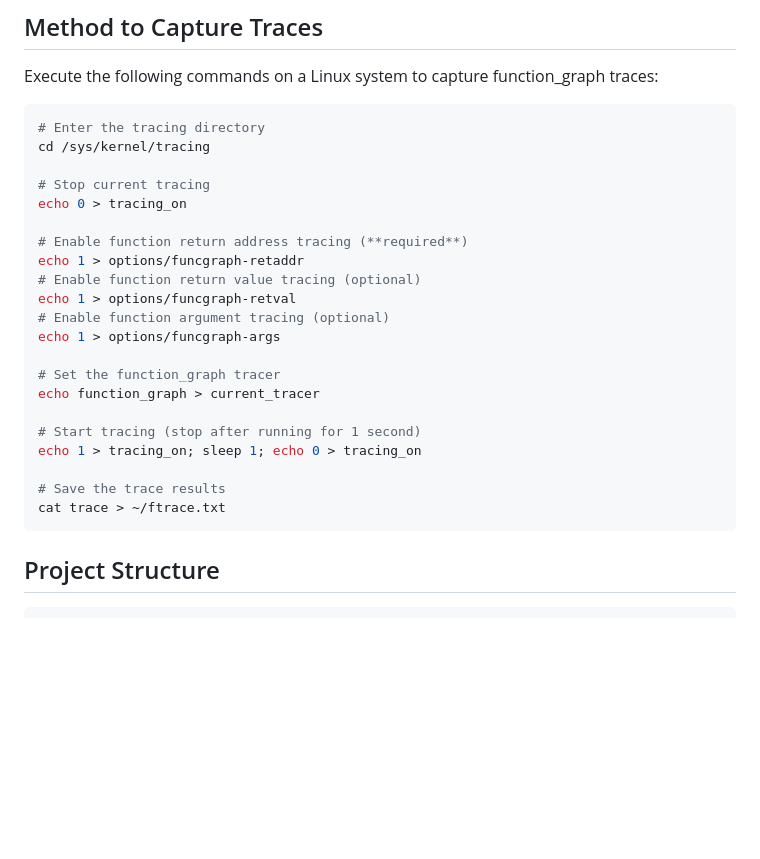
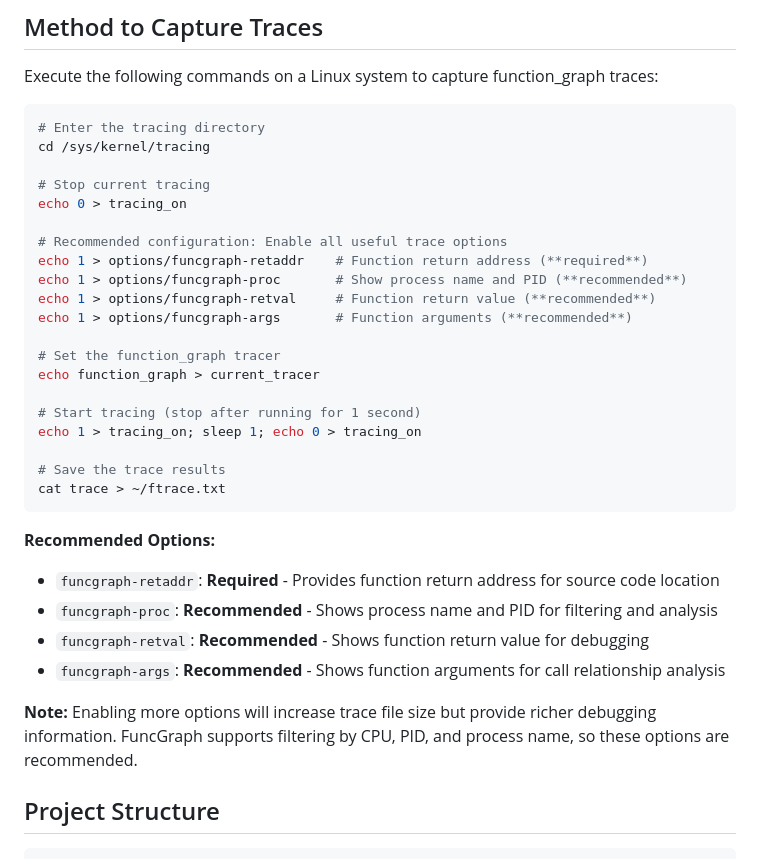
Before and after one commit to pengdonglin137/FuncGraph, a Markdown page: README.en.md, the part around the change. Drawn GitHub-style; blank space fills up the shorter version.

Commit message:
Update README
Signed-off-by: Donglin Peng <pengdonglin@xiaomi.com>

````diff
--- a/README.en.md
+++ b/README.en.md
@@ -170,12 +170,11 @@ cd /sys/kernel/tracing
 # Stop current tracing
 echo 0 > tracing_on
 
-# Enable function return address tracing (**required**)
-echo 1 > options/funcgraph-retaddr
-# Enable function return value tracing (optional)
-echo 1 > options/funcgraph-retval
-# Enable function argument tracing (optional)
-echo 1 > options/funcgraph-args
+# Recommended configuration: Enable all useful trace options
+echo 1 > options/funcgraph-retaddr    # Function return address (**required**)
+echo 1 > options/funcgraph-proc       # Show process name and PID (**recommended**)
+echo 1 > options/funcgraph-retval     # Function return value (**recommended**)
+echo 1 > options/funcgraph-args       # Function arguments (**recommended**)
 
 # Set the function_graph tracer
 echo function_graph > current_tracer
@@ -186,6 +185,14 @@ echo 1 > tracing_on; sleep 1; echo 0 > tracing_on
 # Save the trace results
 cat trace > ~/ftrace.txt
 ```
+
+**Recommended Options:**
+- `funcgraph-retaddr`: **Required** - Provides function return address for source code location
+- `funcgraph-proc`: **Recommended** - Shows process name and PID for filtering and analysis
+- `funcgraph-retval`: **Recommended** - Shows function return value for debugging
+- `funcgraph-args`: **Recommended** - Shows function arguments for call relationship analysis
+
+**Note:** Enabling more options will increase trace file size but provide richer debugging information. FuncGraph supports filtering by CPU, PID, and process name, so these options are recommended.
 
 ## Project Structure
 
````
Also changed, not shown: README.md (+13 -6 lines).
